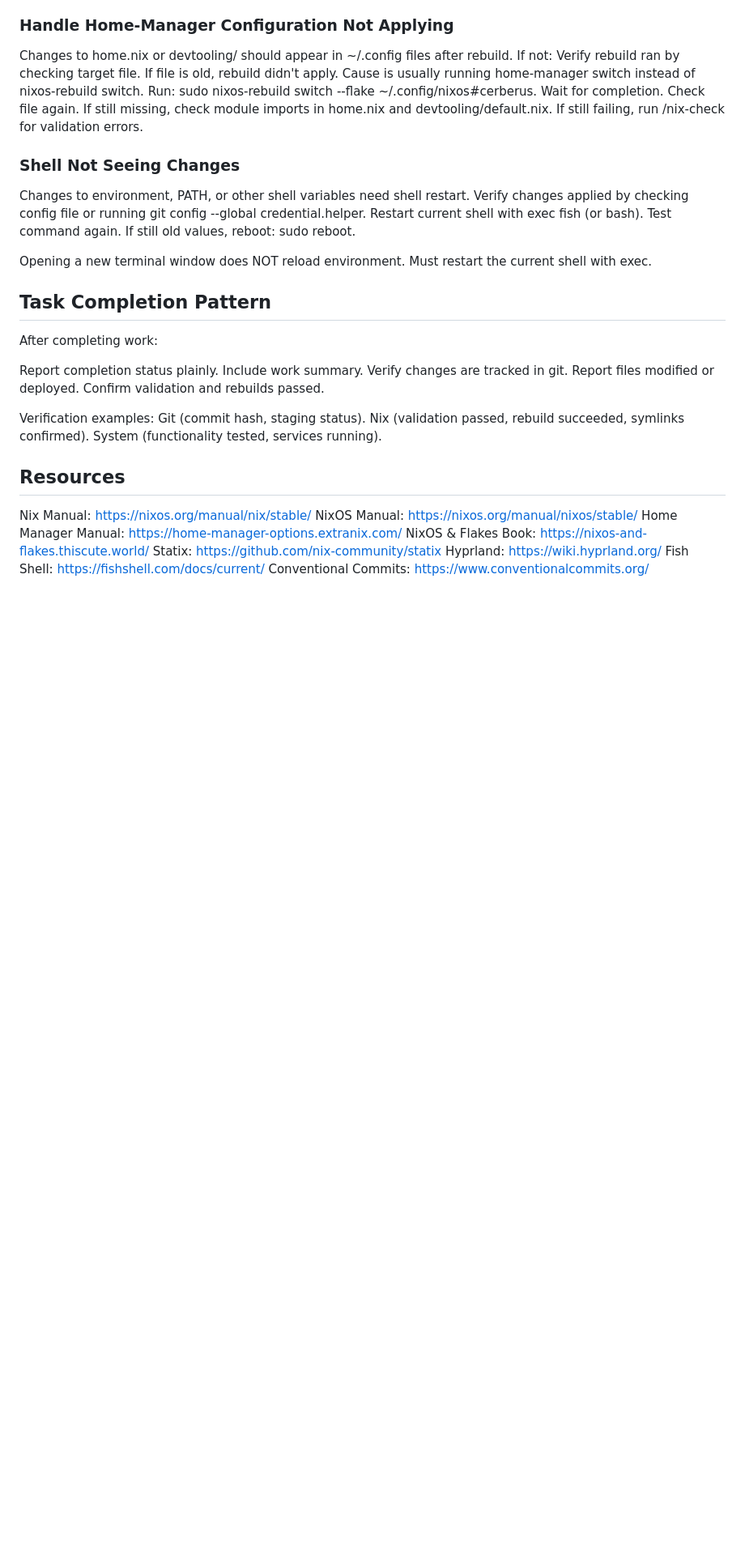
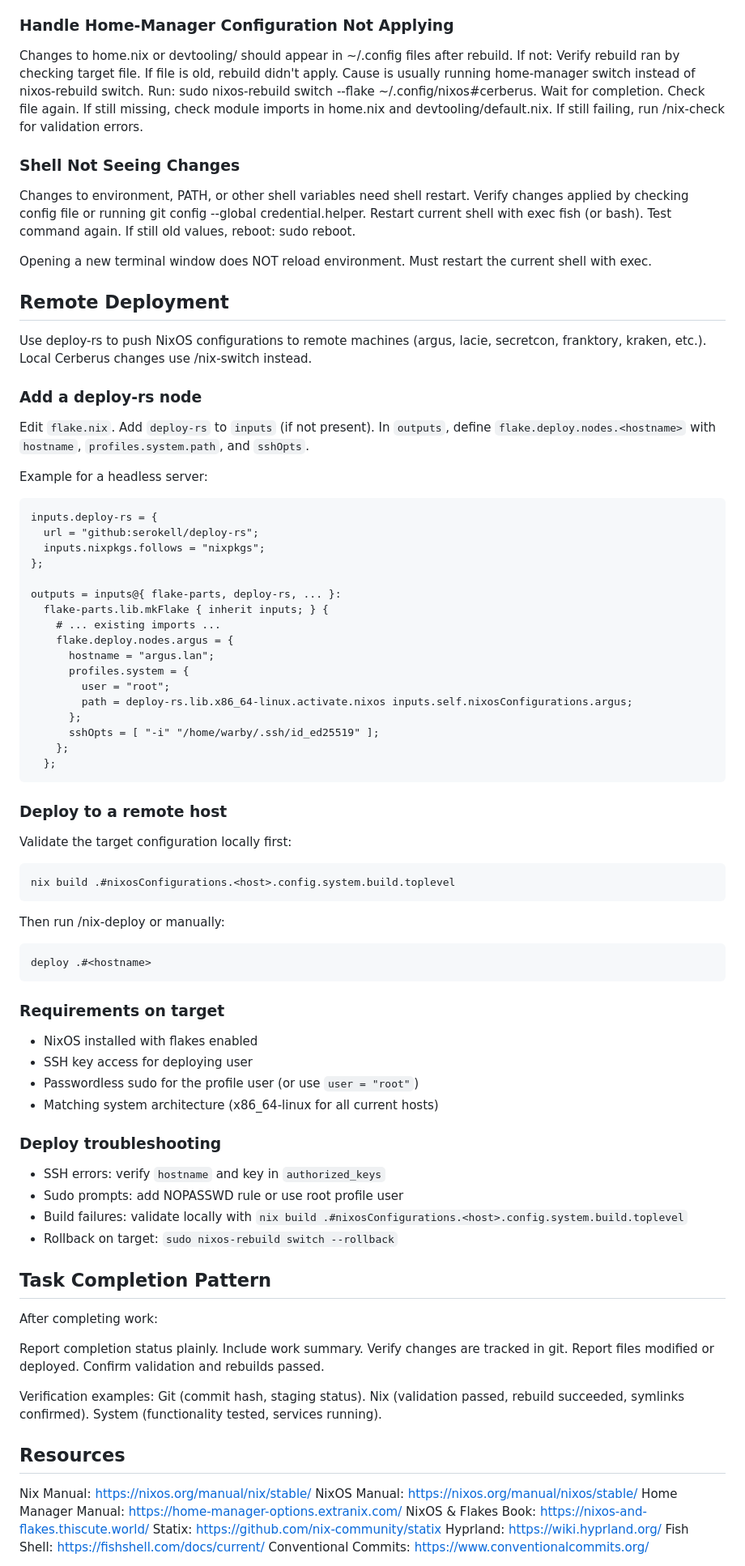
Before and after one commit to MylesLandais/nix, a Markdown page: CLAUDE.md, the part around one of its changes. Shown at 81% size. Drawn GitHub-style; blank space fills up the shorter version.

````diff
--- a/CLAUDE.md
+++ b/CLAUDE.md
@@ -72,6 +72,64 @@ Changes to environment, PATH, or other shell variables need shell restart. Verif
 
 Opening a new terminal window does NOT reload environment. Must restart the current shell with exec.
 
+## Remote Deployment
+
+Use deploy-rs to push NixOS configurations to remote machines (argus, lacie, secretcon, franktory, kraken, etc.). Local Cerberus changes use /nix-switch instead.
+
+### Add a deploy-rs node
+
+Edit `flake.nix`. Add `deploy-rs` to `inputs` (if not present). In `outputs`, define `flake.deploy.nodes.<hostname>` with `hostname`, `profiles.system.path`, and `sshOpts`.
+
+Example for a headless server:
+
+```nix
+inputs.deploy-rs = {
+  url = "github:serokell/deploy-rs";
+  inputs.nixpkgs.follows = "nixpkgs";
+};
+
+outputs = inputs@{ flake-parts, deploy-rs, ... }:
+  flake-parts.lib.mkFlake { inherit inputs; } {
+    # ... existing imports ...
+    flake.deploy.nodes.argus = {
+      hostname = "argus.lan";
+      profiles.system = {
+        user = "root";
+        path = deploy-rs.lib.x86_64-linux.activate.nixos inputs.self.nixosConfigurations.argus;
+      };
+      sshOpts = [ "-i" "/home/warby/.ssh/id_ed25519" ];
+    };
+  };
+```
+
+### Deploy to a remote host
+
+Validate the target configuration locally first:
+
+```bash
+nix build .#nixosConfigurations.<host>.config.system.build.toplevel
+```
+
+Then run /nix-deploy or manually:
+
+```bash
+deploy .#<hostname>
+```
+
+### Requirements on target
+
+- NixOS installed with flakes enabled
+- SSH key access for deploying user
+- Passwordless sudo for the profile user (or use `user = "root"`)
+- Matching system architecture (x86_64-linux for all current hosts)
+
+### Deploy troubleshooting
+
+- SSH errors: verify `hostname` and key in `authorized_keys`
+- Sudo prompts: add NOPASSWD rule or use root profile user
+- Build failures: validate locally with `nix build .#nixosConfigurations.<host>.config.system.build.toplevel`
+- Rollback on target: `sudo nixos-rebuild switch --rollback`
+
 ## Task Completion Pattern
 
 After completing work:
````
Also changed, not shown: other parts of CLAUDE.md (+2 -2 lines), .claude/commands/nix-deploy.md (added, +82 -0 lines).
